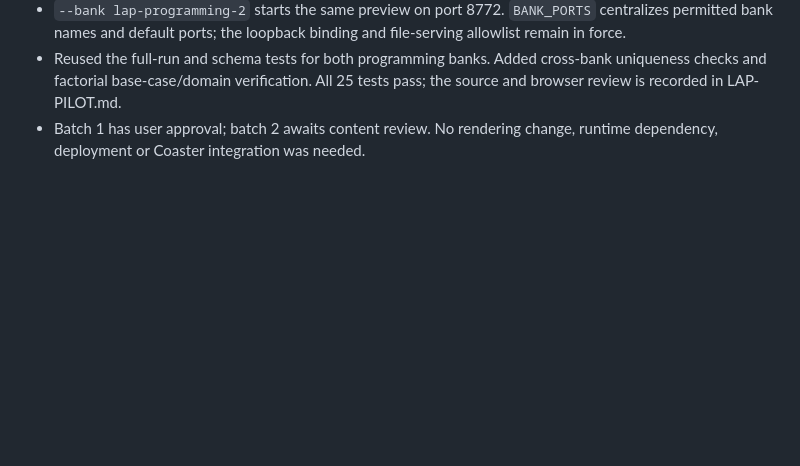
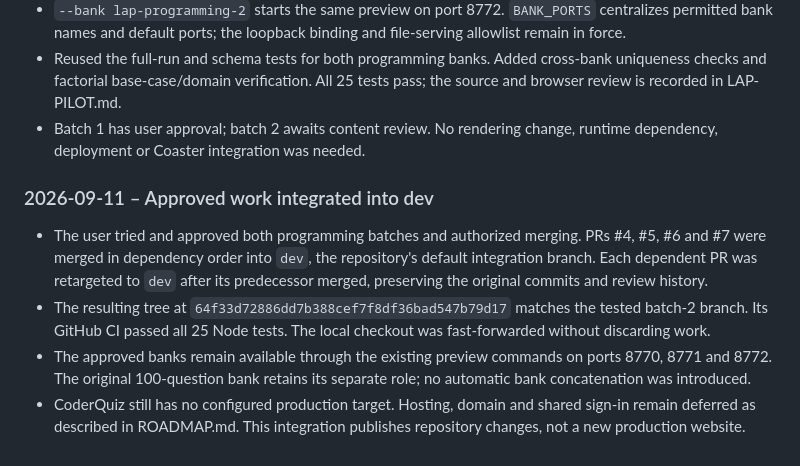
Before and after one commit to goAuD/CoderQuiz, a Markdown page: docs/DEVELOPMENT.md, the part around the change. GitHub-like rendering; blank space fills up the shorter version.

Commit message:
docs: record approved quiz integration

```diff
--- a/docs/DEVELOPMENT.md
+++ b/docs/DEVELOPMENT.md
@@ -257,3 +257,19 @@ body text, including uppercase accents. The README uses a larger shared logo.
   All 25 tests pass; the source and browser review is recorded in LAP-PILOT.md.
 - Batch 1 has user approval; batch 2 awaits content review. No rendering change,
   runtime dependency, deployment or Coaster integration was needed.
+
+### 2026-09-11 – Approved work integrated into dev
+
+- The user tried and approved both programming batches and authorized merging.
+  PRs #4, #5, #6 and #7 were merged in dependency order into `dev`, the repository's
+  default integration branch. Each dependent PR was retargeted to `dev` after
+  its predecessor merged, preserving the original commits and review history.
+- The resulting tree at `64f33d72886dd7b388cef7f8df36bad547b79d17` matches the
+  tested batch-2 branch. Its GitHub CI passed all 25 Node tests. The local checkout
+  was fast-forwarded without discarding work.
+- The approved banks remain available through the existing preview commands on
+  ports 8770, 8771 and 8772. The original 100-question bank retains its separate
+  role; no automatic bank concatenation was introduced.
+- CoderQuiz still has no configured production target. Hosting, domain and shared
+  sign-in remain deferred as described in ROADMAP.md. This integration publishes
+  repository changes, not a new production website.
```
Also changed, not shown: docs/LAP-PILOT.md (+3 -1 lines), docs/ROADMAP.md (+4 -2 lines).
